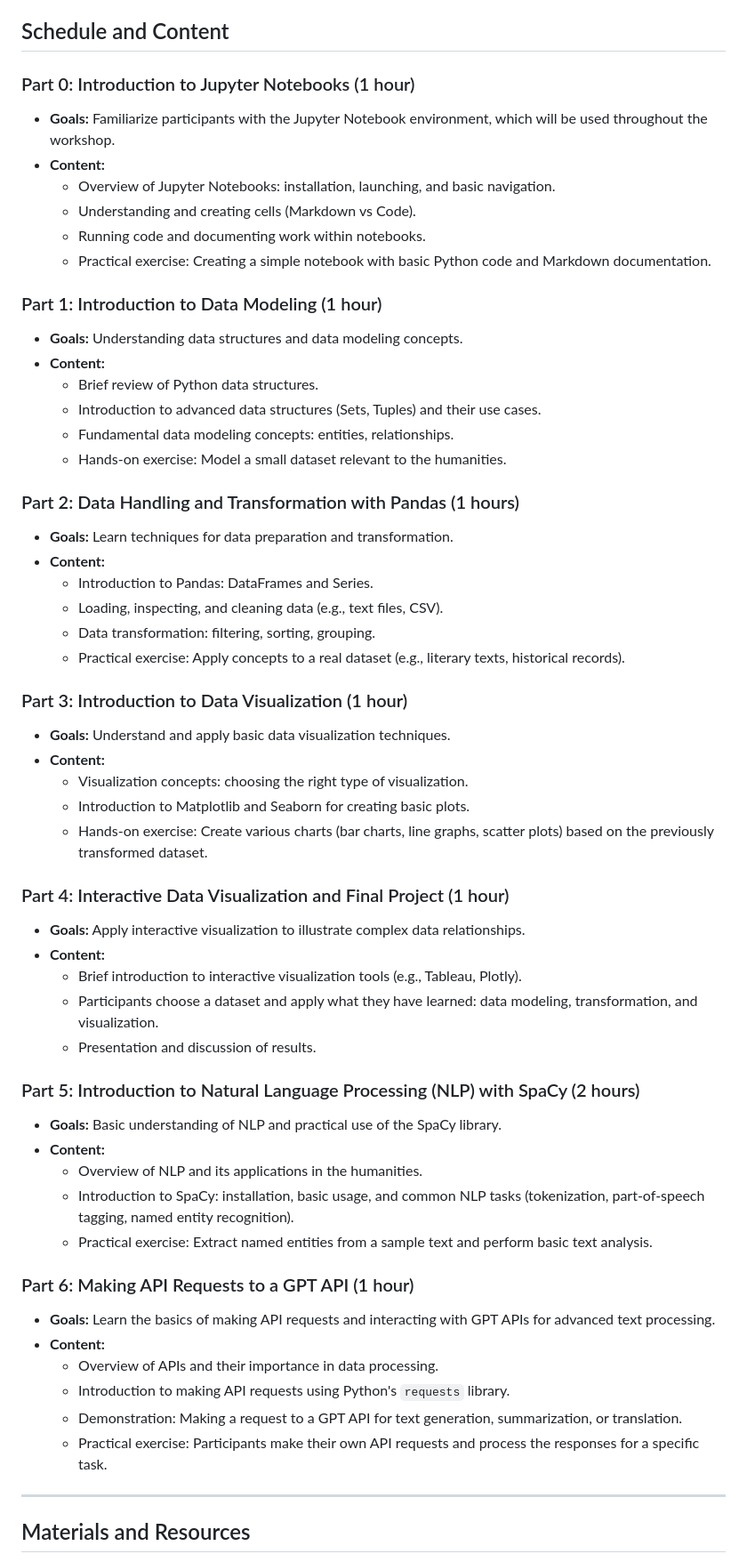
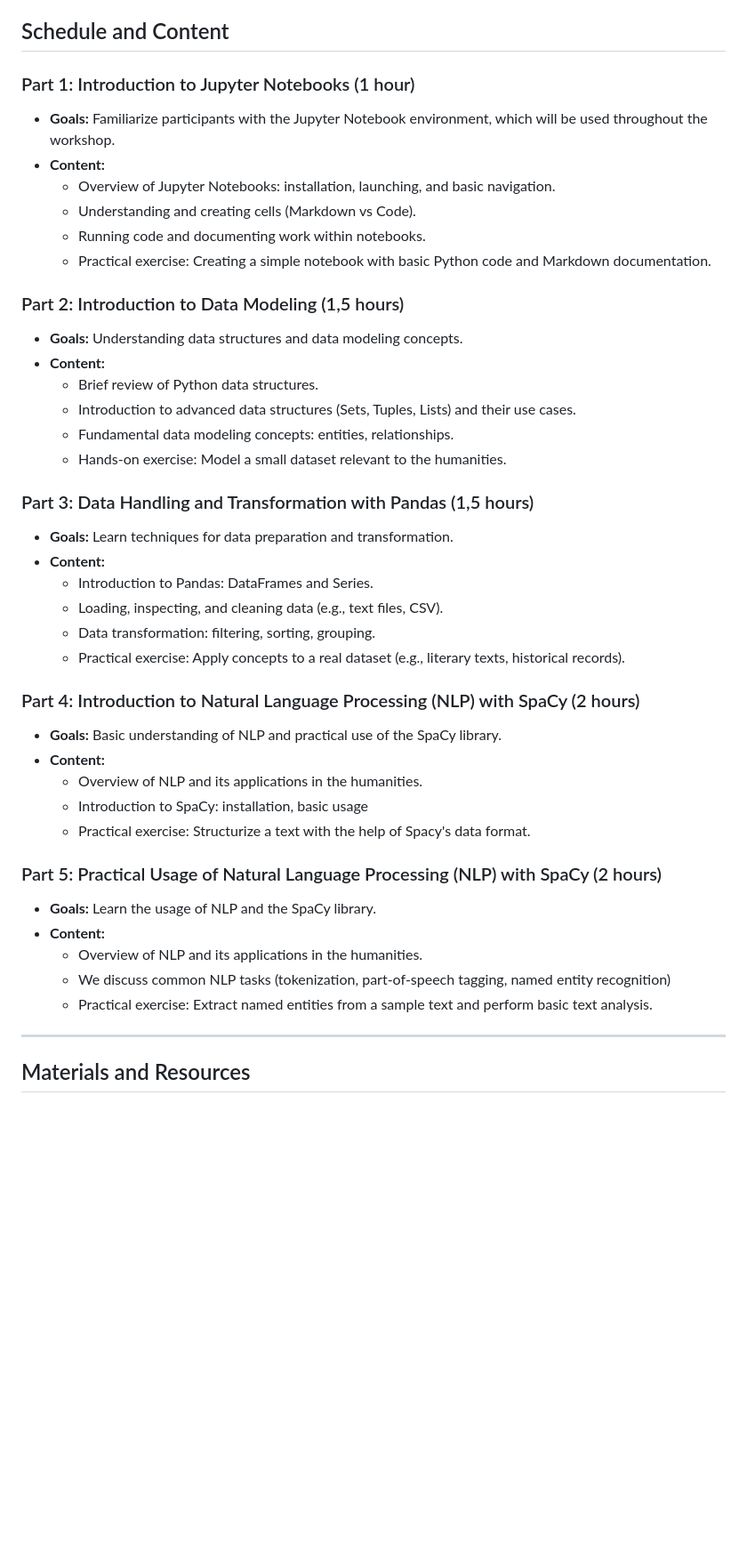
Before and after one commit to SCDH/python-nlp-workshop, a Markdown page: README.md, the part around the change. Shown: that part at 89% size. GitHub-like rendering; blank space fills up the shorter version.

```diff
--- a/README.md
+++ b/README.md
@@ -13,7 +13,7 @@ Participants should have basic knowledge of Python, including loops, conditions,
 
 ## Schedule and Content
 
-### Part 0: Introduction to Jupyter Notebooks (1 hour)
+### Part 1: Introduction to Jupyter Notebooks (1 hour)
 - **Goals:** Familiarize participants with the Jupyter Notebook environment, which will be used throughout the workshop.
 - **Content:**
   - Overview of Jupyter Notebooks: installation, launching, and basic navigation.
@@ -21,15 +21,15 @@ Participants should have basic knowledge of Python, including loops, conditions,
   - Running code and documenting work within notebooks.
   - Practical exercise: Creating a simple notebook with basic Python code and Markdown documentation.
 
-### Part 1: Introduction to Data Modeling (1 hour)
+### Part 2: Introduction to Data Modeling (1,5 hours)
 - **Goals:** Understanding data structures and data modeling concepts.
 - **Content:**
   - Brief review of Python data structures.
-  - Introduction to advanced data structures (Sets, Tuples) and their use cases.
+  - Introduction to advanced data structures (Sets, Tuples, Lists) and their use cases.
   - Fundamental data modeling concepts: entities, relationships.
   - Hands-on exercise: Model a small dataset relevant to the humanities.
 
-### Part 2: Data Handling and Transformation with Pandas (1 hours)
+### Part 3: Data Handling and Transformation with Pandas (1,5 hours)
 - **Goals:** Learn techniques for data preparation and transformation.
 - **Content:**
   - Introduction to Pandas: DataFrames and Series.
@@ -37,34 +37,19 @@ Participants should have basic knowledge of Python, including loops, conditions,
   - Data transformation: filtering, sorting, grouping.
   - Practical exercise: Apply concepts to a real dataset (e.g., literary texts, historical records).
 
-### Part 3: Introduction to Data Visualization (1 hour)
-- **Goals:** Understand and apply basic data visualization techniques.
-- **Content:**
-  - Visualization concepts: choosing the right type of visualization.
-  - Introduction to Matplotlib and Seaborn for creating basic plots.
-  - Hands-on exercise: Create various charts (bar charts, line graphs, scatter plots) based on the previously transformed dataset.
-
-### Part 4: Interactive Data Visualization and Final Project (1 hour)
-- **Goals:** Apply interactive visualization to illustrate complex data relationships.
-- **Content:**
-  - Brief introduction to interactive visualization tools (e.g., Tableau, Plotly).
-  - Participants choose a dataset and apply what they have learned: data modeling, transformation, and visualization.
-  - Presentation and discussion of results.
-
-### Part 5: Introduction to Natural Language Processing (NLP) with SpaCy (2 hours)
+### Part 4: Introduction to Natural Language Processing (NLP) with SpaCy (2 hours)
 - **Goals:** Basic understanding of NLP and practical use of the SpaCy library.
 - **Content:**
   - Overview of NLP and its applications in the humanities.
-  - Introduction to SpaCy: installation, basic usage, and common NLP tasks (tokenization, part-of-speech tagging, named entity recognition).
+  - Introduction to SpaCy: installation, basic usage
+  - Practical exercise: Structurize a text with the help of Spacy's data format.
+
+### Part 5: Practical Usage of Natural Language Processing (NLP) with SpaCy (2 hours)
+- **Goals:** Learn the usage of NLP and the SpaCy library.
+- **Content:**
+  - Overview of NLP and its applications in the humanities.
+  - We discuss common NLP tasks (tokenization, part-of-speech tagging, named entity recognition)
   - Practical exercise: Extract named entities from a sample text and perform basic text analysis.
-
-### Part 6: Making API Requests to a GPT API (1 hour)
-- **Goals:** Learn the basics of making API requests and interacting with GPT APIs for advanced text processing.
-- **Content:**
-  - Overview of APIs and their importance in data processing.
-  - Introduction to making API requests using Python's `requests` library.
-  - Demonstration: Making a request to a GPT API for text generation, summarization, or translation.
-  - Practical exercise: Participants make their own API requests and process the responses for a specific task.
 
 ---
 
```
